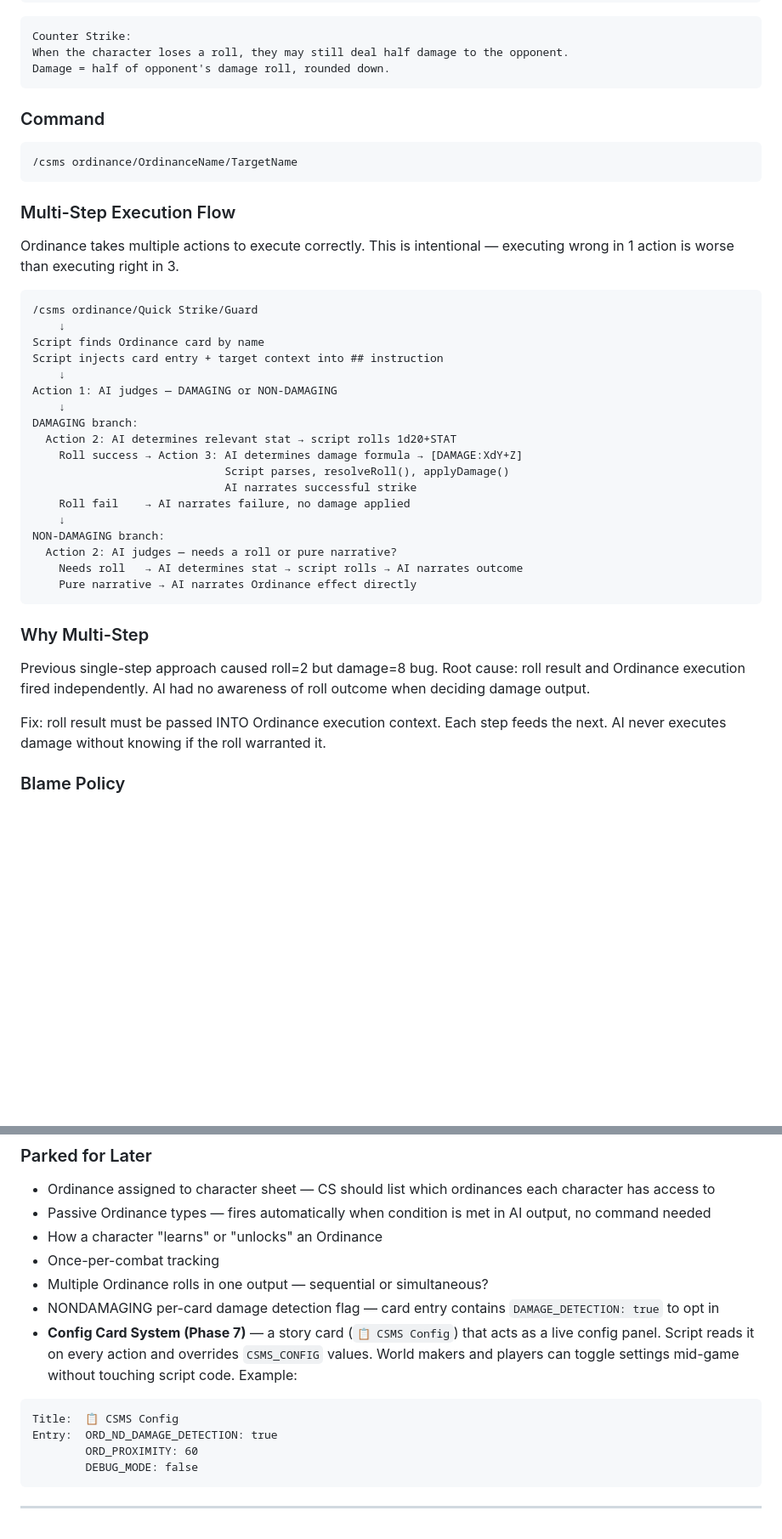
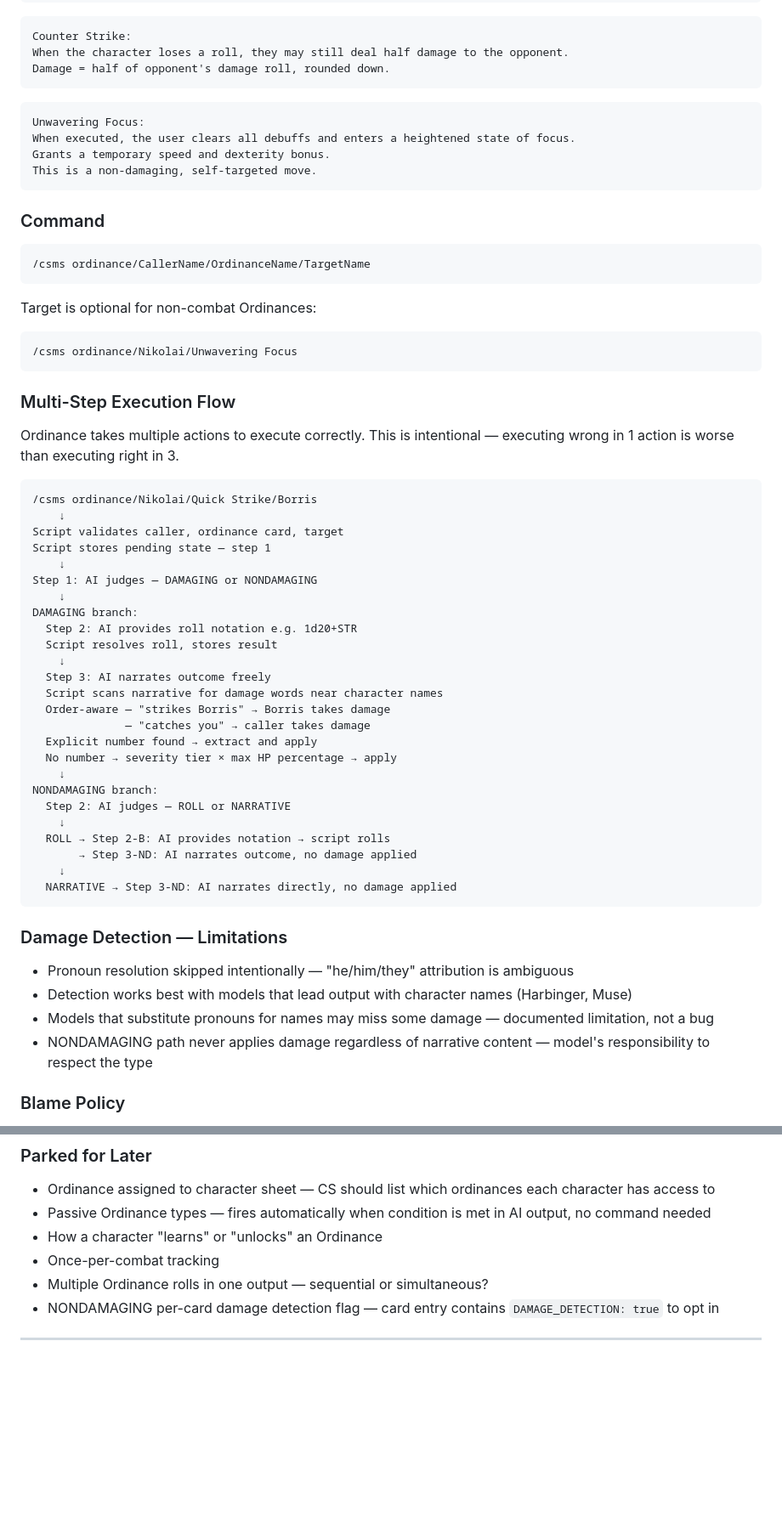
Before and after one commit to NikolaiF90/AIDCharacterSheetandMechanicSystem, a Markdown page: assets/Notes.MD, 2 parts joined by grey strips. Shown at 85% size. Drawn GitHub-style; blank space fills up the shorter version.

Commit message:
Update Notes.MD
Signed-off-by: NikolaiF90 <145753755+NikolaiF90@users.noreply.github.com>

````diff
--- a/assets/Notes.MD
+++ b/assets/Notes.MD
@@ -346,39 +346,58 @@ When the character loses a roll, they may still deal half damage to the opponent
 Damage = half of opponent's damage roll, rounded down.
 ```
 
+```
+Unwavering Focus:
+When executed, the user clears all debuffs and enters a heightened state of focus.
+Grants a temporary speed and dexterity bonus.
+This is a non-damaging, self-targeted move.
+```
+
 ### Command
 ```
-/csms ordinance/OrdinanceName/TargetName
+/csms ordinance/CallerName/OrdinanceName/TargetName
+```
+Target is optional for non-combat Ordinances:
+```
+/csms ordinance/Nikolai/Unwavering Focus
 ```
 
 ### Multi-Step Execution Flow
 Ordinance takes multiple actions to execute correctly. This is intentional — executing wrong in 1 action is worse than executing right in 3.
 
 ```
-/csms ordinance/Quick Strike/Guard
+/csms ordinance/Nikolai/Quick Strike/Borris
     ↓
-Script finds Ordinance card by name
-Script injects card entry + target context into ## instruction
+Script validates caller, ordinance card, target
+Script stores pending state — step 1
     ↓
-Action 1: AI judges — DAMAGING or NON-DAMAGING
+Step 1: AI judges — DAMAGING or NONDAMAGING
     ↓
 DAMAGING branch:
-  Action 2: AI determines relevant stat → script rolls 1d20+STAT
-    Roll success → Action 3: AI determines damage formula → [DAMAGE:XdY+Z]
-                             Script parses, resolveRoll(), applyDamage()
-                             AI narrates successful strike
-    Roll fail    → AI narrates failure, no damage applied
+  Step 2: AI provides roll notation e.g. 1d20+STR
+  Script resolves roll, stores result
     ↓
-NON-DAMAGING branch:
-  Action 2: AI judges — needs a roll or pure narrative?
-    Needs roll   → AI determines stat → script rolls → AI narrates outcome
-    Pure narrative → AI narrates Ordinance effect directly
+  Step 3: AI narrates outcome freely
+  Script scans narrative for damage words near character names
+  Order-aware — "strikes Borris" → Borris takes damage
+              — "catches you" → caller takes damage
+  Explicit number found → extract and apply
+  No number → severity tier × max HP percentage → apply
+    ↓
+NONDAMAGING branch:
+  Step 2: AI judges — ROLL or NARRATIVE
+    ↓
+  ROLL → Step 2-B: AI provides notation → script rolls
+       → Step 3-ND: AI narrates outcome, no damage applied
+    ↓
+  NARRATIVE → Step 3-ND: AI narrates directly, no damage applied
 ```
 
-### Why Multi-Step
-Previous single-step approach caused roll=2 but damage=8 bug. Root cause: roll result and Ordinance execution fired independently. AI had no awareness of roll outcome when deciding damage output.
-
-Fix: roll result must be passed INTO Ordinance execution context. Each step feeds the next. AI never executes damage without knowing if the roll warranted it.
+### Damage Detection — Limitations
+- Pronoun resolution skipped intentionally — "he/him/they" attribution is ambiguous
+- Detection works best with models that lead output with character names (Harbinger, Muse)
+- Models that substitute pronouns for names may miss some damage — documented limitation, not a bug
+- NONDAMAGING path never applies damage regardless of narrative content — model's responsibility to respect the type
 
 ### Blame Policy
 - Wrong `[DAMAGE:]` format → script error → our problem
@@ -417,12 +436,5 @@ Fix: roll result must be passed INTO Ordinance execution context. Each step feed
 - Once-per-combat tracking
 - Multiple Ordinance rolls in one output — sequential or simultaneous?
 - NONDAMAGING per-card damage detection flag — card entry contains `DAMAGE_DETECTION: true` to opt in
-- **Config Card System (Phase 7)** — a story card (`📋 CSMS Config`) that acts as a live config panel. Script reads it on every action and overrides `CSMS_CONFIG` values. World makers and players can toggle settings mid-game without touching script code. Example:
-```
-Title:  📋 CSMS Config
-Entry:  ORD_ND_DAMAGE_DETECTION: true
-        ORD_PROXIMITY: 60
-        DEBUG_MODE: false
-```
 
 ---
````
